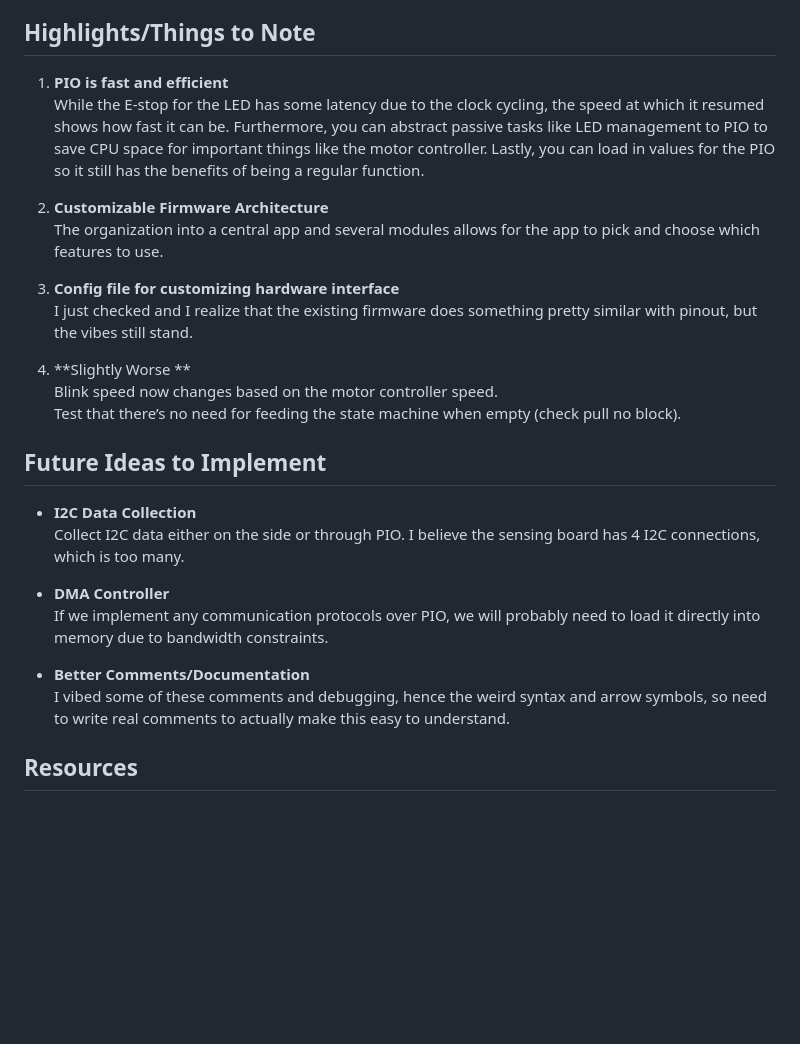
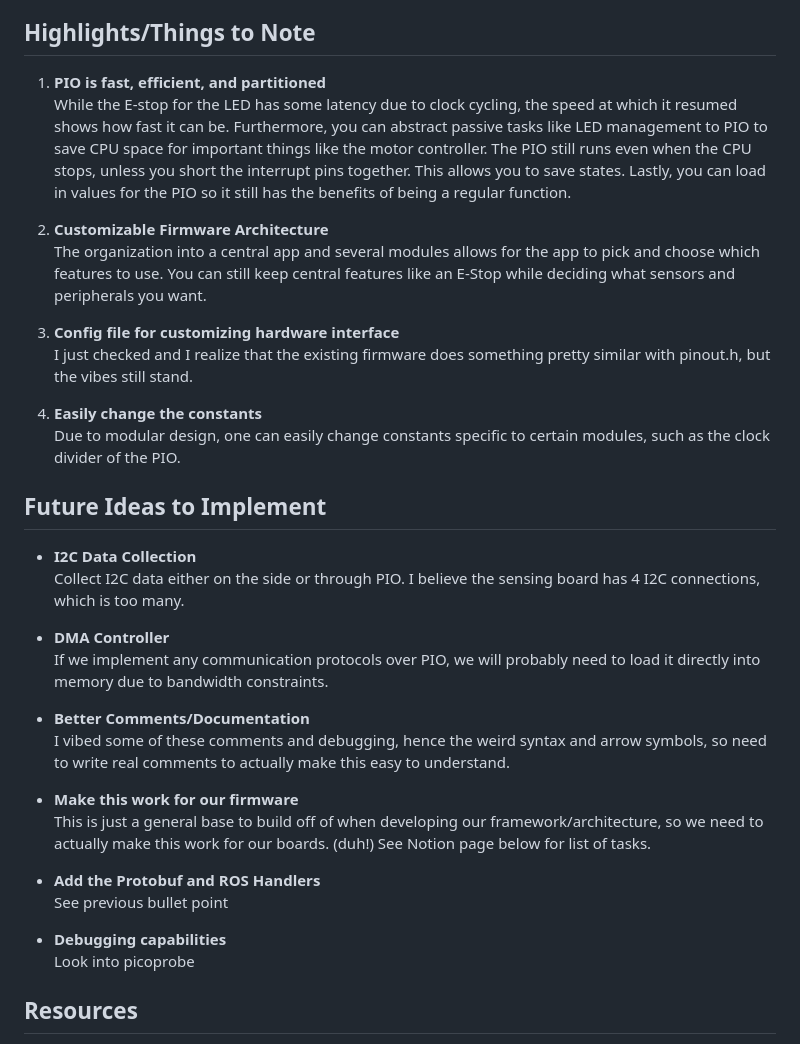
Before and after one commit to gt-marine-robotics-group/firmware-base, a Markdown page: README.md, the part around one of its changes. Rendered like a GitHub page; blank space fills up the shorter version.

```diff
--- a/README.md
+++ b/README.md
@@ -30,20 +29,21 @@
 
 ## Highlights/Things to Note
 
-1. **PIO is fast and efficient**
-   While the E-stop for the LED has some latency due to the clock cycling, the speed at which it resumed shows how fast it can be.
+1. **PIO is fast, efficient, and partitioned**
+   While the E-stop for the LED has some latency due to clock cycling, the speed at which it resumed shows how fast it can be.
    Furthermore, you can abstract passive tasks like LED management to PIO to save CPU space for important things like the motor controller.
+   The PIO still runs even when the CPU stops, unless you short the interrupt pins together. This allows you to save states.
    Lastly, you can load in values for the PIO so it still has the benefits of being a regular function.
 
-3. **Customizable Firmware Architecture**
+2. **Customizable Firmware Architecture**
    The organization into a central app and several modules allows for the app to pick and choose which features to use.
+   You can still keep central features like an E-Stop while deciding what sensors and peripherals you want.
 
-4. **Config file for customizing hardware interface**
-   I just checked and I realize that the existing firmware does something pretty similar with pinout, but the vibes still stand.
+3. **Config file for customizing hardware interface**
+   I just checked and I realize that the existing firmware does something pretty similar with pinout.h, but the vibes still stand.
 
-5. **Slightly Worse **
-   Blink speed now changes based on the motor controller speed.
-   Test that there’s no need for feeding the state machine when empty (check pull no block).
+4. **Easily change the constants**
+   Due to modular design, one can easily change constants specific to certain modules, such as the clock divider of the PIO.
 
 ## Future Ideas to Implement
 
@@ -55,6 +55,16 @@
 
 - **Better Comments/Documentation**
   I vibed some of these comments and debugging, hence the weird syntax and arrow symbols, so need to write real comments to actually make this easy to understand.
+
+- **Make this work for our firmware**
+  This is just a general base to build off of when developing our framework/architecture, so we need to actually make this work for our boards. (duh!)
+  See Notion page below for list of tasks.
+
+- **Add the Protobuf and ROS Handlers**
+  See previous bullet point
+
+- **Debugging capabilities**
+  Look into picoprobe
 
 ## Resources
 - **What is Programmable I/O on Raspberry Pi Pico?**
```
Also changed, not shown: other parts of README.md (+1 -2 lines).
